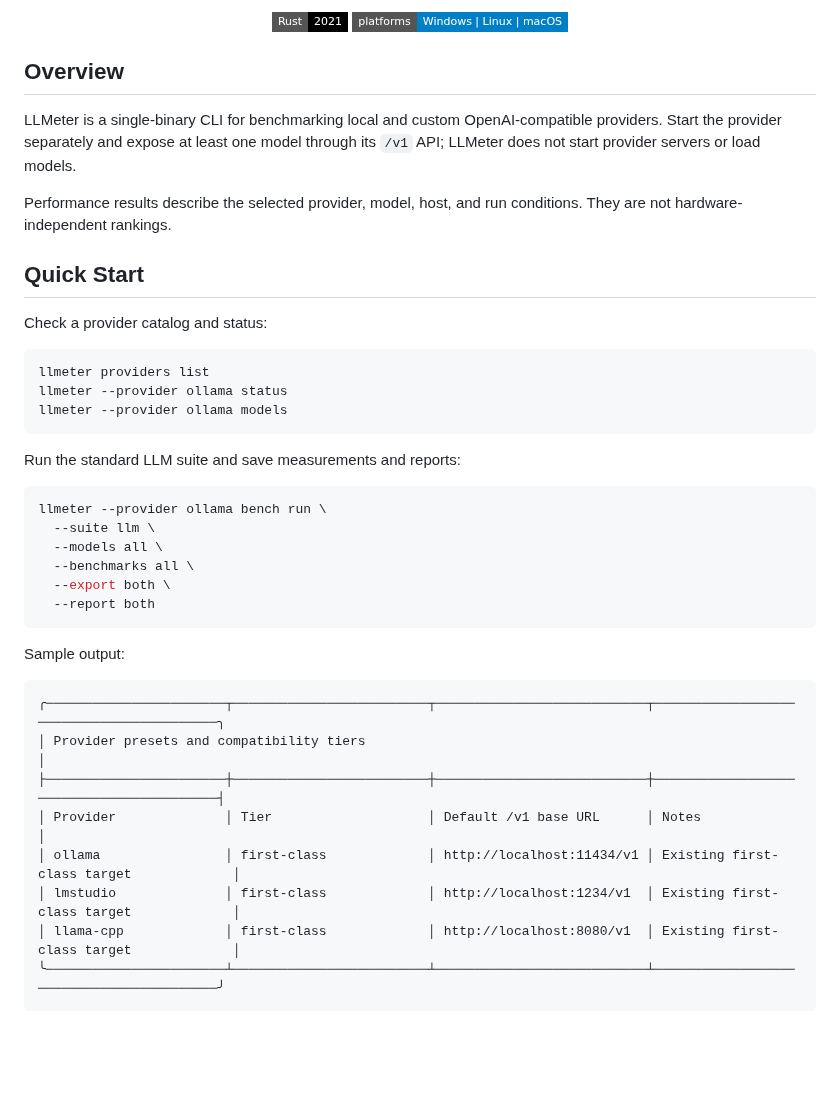
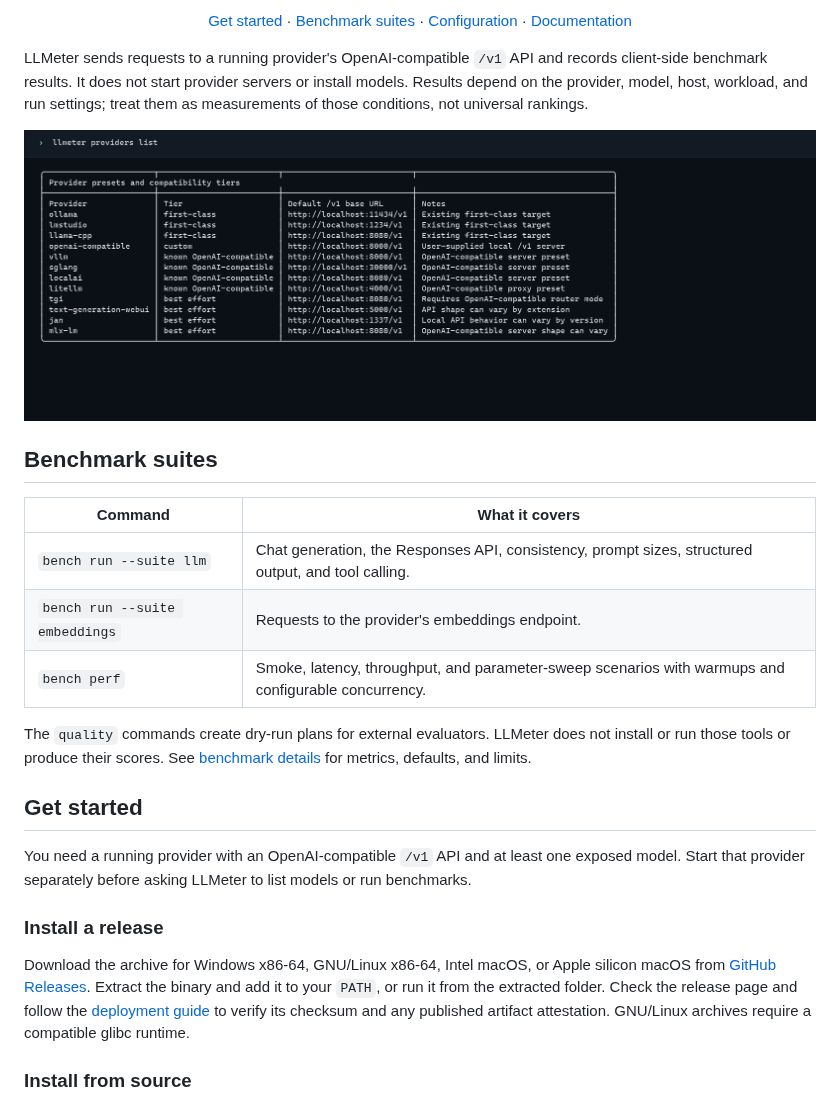
Before and after one commit to CTCycle/LLMeter-local-benchmarks, a Markdown page: README.md, the part around one of its changes. Rendered like a GitHub page; pictures changed too: assets/figures/provider-catalog.png (added); badges without logos; blank space fills up the shorter version.

````diff
--- a/README.md
+++ b/README.md
@@ -11,46 +11,31 @@ Benchmark local OpenAI-compatible language-model providers from a single Rust co
 
-[![Rust 2021](https://img.shields.io/badge/Rust-2021-000000?logo=rust&logoColor=white&style=flat-square)](Cargo.toml)
-[![Platforms](https://img.shields.io/badge/platforms-Windows%20%7C%20Linux%20%7C%20macOS-informational?style=flat-square)](SUPPORTED_PLATFORMS.md)
+[Get started](#get-started) · [Benchmark suites](#benchmark-suites) · [Configuration](#configuration) · [Documentation](assets/docs/project_index.md)
 
 </div>
 
-## Overview
+LLMeter sends requests to a running provider's OpenAI-compatible `/v1` API and records client-side benchmark results. It does not start provider servers or install models. Results depend on the provider, model, host, workload, and run settings; treat them as measurements of those conditions, not universal rankings.
 
-LLMeter is a single-binary CLI for benchmarking local and custom OpenAI-compatible providers. Start the provider separately and expose at least one model through its `/v1` API; LLMeter does not start provider servers or load models.
+<p align="center">
+  <img src="assets/figures/provider-catalog.png" alt="Output from llmeter providers list, showing provider presets, compatibility tiers, and default API URLs" width="900">
+</p>
 
-Performance results describe the selected provider, model, host, and run conditions. They are not hardware-independent rankings.
+## Benchmark suites
 
-## Quick Start
+| Command | What it covers |
+| --- | --- |
+| `bench run --suite llm` | Chat generation, the Responses API, consistency, prompt sizes, structured output, and tool calling. |
+| `bench run --suite embeddings` | Requests to the provider's embeddings endpoint. |
+| `bench perf` | Smoke, latency, throughput, and parameter-sweep scenarios with warmups and configurable concurrency. |
 
-Check a provider catalog and status:
+The `quality` commands create dry-run plans for external evaluators. LLMeter does not install or run those tools or produce their scores. See [benchmark details](assets/docs/user/benchmarks.md) for metrics, defaults, and limits.
 
-```bash
-llmeter providers list
-llmeter --provider ollama status
-llmeter --provider ollama models
-```
+## Get started
 
-Run the standard LLM suite and save measurements and reports:
+You need a running provider with an OpenAI-compatible `/v1` API and at least one exposed model. Start that provider separately before asking LLMeter to list models or run benchmarks.
 
-```bash
-llmeter --provider ollama bench run \
-  --suite llm \
-  --models all \
-  --benchmarks all \
-  --export both \
-  --report both
-```
+### Install a release
 
-Sample output:
+Download the archive for Windows x86-64, GNU/Linux x86-64, Intel macOS, or Apple silicon macOS from [GitHub Releases](https://github.com/CTCycle/LLMeter-local-benchmarks/releases). Extract the binary and add it to your `PATH`, or run it from the extracted folder. Check the release page and follow the [deployment guide](assets/docs/runtime/deployment.md) to verify its checksum and any published artifact attestation. GNU/Linux archives require a compatible glibc runtime.
 
-```text
-╭───────────────────────┬─────────────────────────┬───────────────────────────┬─────────────────────────────────────────╮
-│ Provider presets and compatibility tiers                                                                              │
-├───────────────────────┼─────────────────────────┼───────────────────────────┼─────────────────────────────────────────┤
-│ Provider              │ Tier                    │ Default /v1 base URL      │ Notes                                   │
-│ ollama                │ first-class             │ http://localhost:11434/v1 │ Existing first-class target             │
-│ lmstudio              │ first-class             │ http://localhost:1234/v1  │ Existing first-class target             │
-│ llama-cpp             │ first-class             │ http://localhost:8080/v1  │ Existing first-class target             │
-╰───────────────────────┴─────────────────────────┴───────────────────────────┴─────────────────────────────────────────╯
-```
+### Install from source
 
````
Also changed, not shown: other parts of README.md (+42 -91 lines), assets/figures/benchmark-workflows.png (added).
